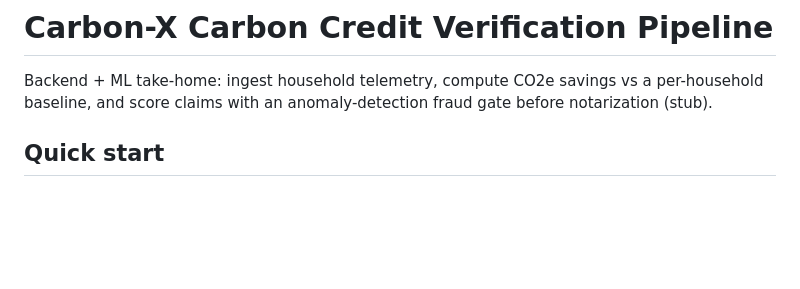
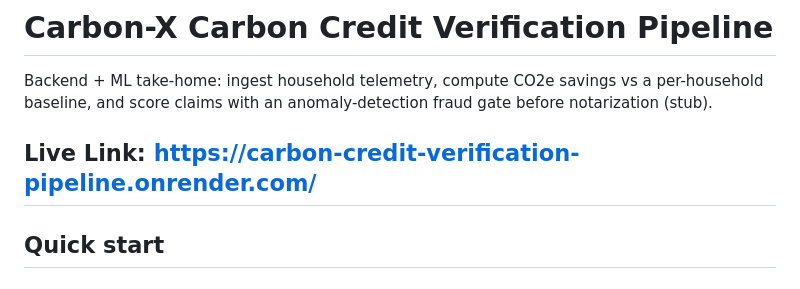
Before and after one commit to Deb124-source/Carbon-Credit-Verification-Pipeline-Debdut-Nandy, a Markdown page: README.md, the part around the change. Drawn GitHub-style; blank space fills up the shorter version.

```diff
--- a/README.md
+++ b/README.md
@@ -1,6 +1,10 @@
 # Carbon-X Carbon Credit Verification Pipeline
 
 Backend + ML take-home: ingest household telemetry, compute CO2e savings vs a per-household baseline, and score claims with an anomaly-detection fraud gate before notarization (stub).
+
+
+## Live Link: https://carbon-credit-verification-pipeline.onrender.com/
+
 
 ## Quick start
 
```
